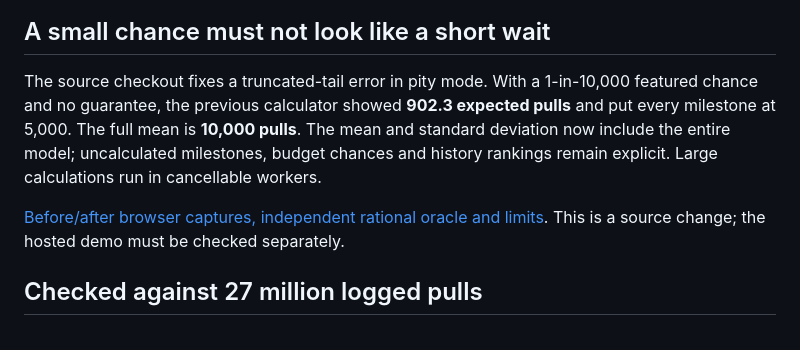
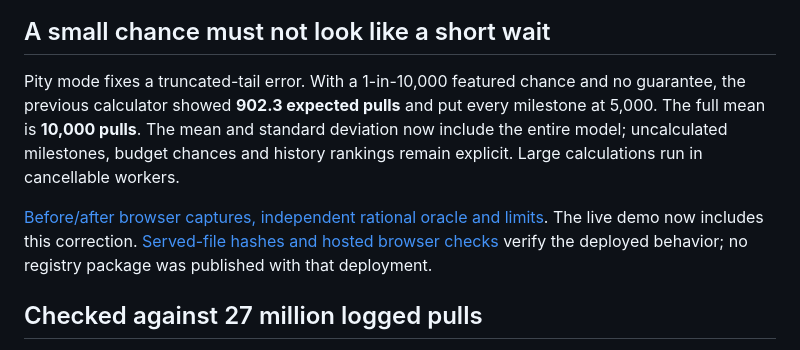
Before and after one commit to antonsoo/am-i-unlucky, a Markdown page: README.md, the part around the change. GitHub-like rendering.

Commit message:
docs: verify the published pity-tail correction

```diff
--- a/README.md
+++ b/README.md
@@ -11,7 +11,7 @@ Players constantly ask "is 900 runs for a 1/512 drop unlucky?" or "how many pull
 
 ## A small chance must not look like a short wait
 
-The source checkout fixes a truncated-tail error in pity mode. With a
+Pity mode fixes a truncated-tail error. With a
 1-in-10,000 featured chance and no guarantee, the previous calculator showed
 **902.3 expected pulls** and put every milestone at 5,000. The full mean is
 **10,000 pulls**. The mean and standard deviation now include the entire model;
@@ -19,7 +19,9 @@ uncalculated milestones, budget chances and history rankings remain explicit.
 Large calculations run in cancellable workers.
 
 [Before/after browser captures, independent rational oracle and limits](studies/pity-tails/README.md).
-This is a source change; the hosted demo must be checked separately.
+The live demo now includes this correction. [Served-file hashes and hosted
+browser checks](studies/publication/README.md) verify the deployed behavior;
+no registry package was published with that deployment.
 
 ## Checked against 27 million logged pulls
 
```
Also changed, not shown: studies/publication/README.md (added, +43 -0 lines), docs/assets/publication/pity-hosted-after-mobile.png (added), docs/assets/publication/pity-hosted-after.png (added), 5 other files.
